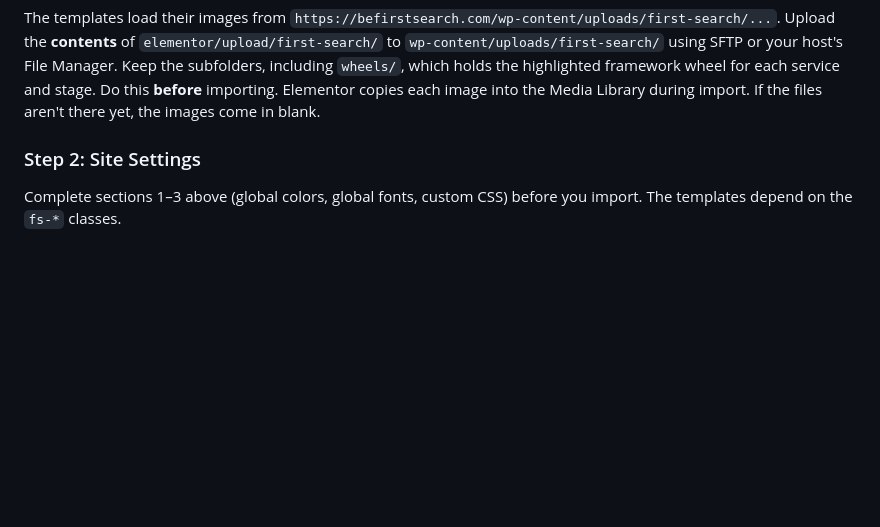
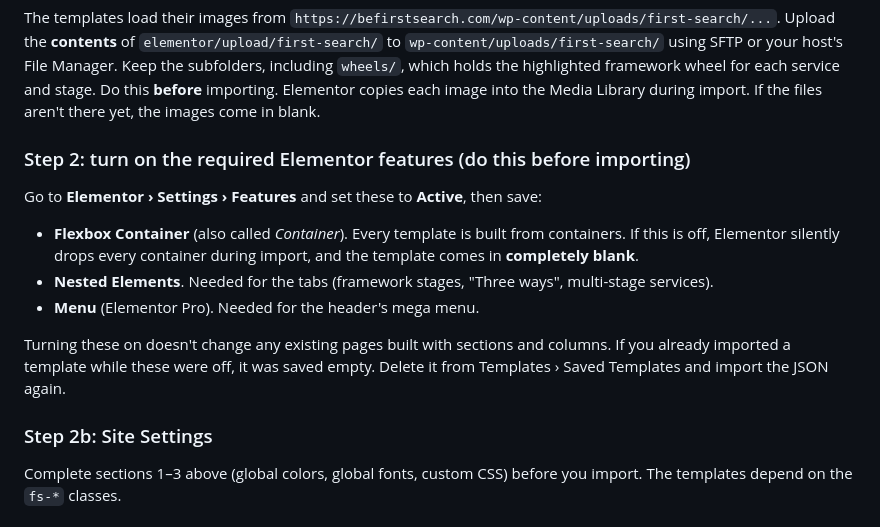
Before and after one commit to chrismitchell-cmd/first-search-marketing, a Markdown page: elementor/README.md, the part around the change. Drawn GitHub-style; blank space fills up the shorter version.

Commit message:
README: require Flexbox Container and Nested Elements before importing
Elementor drops elements whose type isn't registered, so with containers
off every template imports empty.

Co-Authored-By: Claude Opus 5.5 <noreply@anthropic.com>
Claude-Session: https://claude.ai/code/session_013fjRDgxqUEnUcVR5QGeKxu

```diff
--- a/elementor/README.md
+++ b/elementor/README.md
@@ -74,7 +74,16 @@ The templates load their images from
 Upload the **contents** of `elementor/upload/first-search/` to `wp-content/uploads/first-search/` using SFTP or your host's File Manager. Keep the subfolders, including `wheels/`, which holds the highlighted framework wheel for each service and stage.
 Do this **before** importing. Elementor copies each image into the Media Library during import. If the files aren't there yet, the images come in blank.
 
-### Step 2: Site Settings
+### Step 2: turn on the required Elementor features (do this before importing)
+Go to **Elementor › Settings › Features** and set these to **Active**, then save:
+- **Flexbox Container** (also called *Container*). Every template is built from containers. If this is off, Elementor silently drops every container during import, and the template comes in **completely blank**.
+- **Nested Elements**. Needed for the tabs (framework stages, "Three ways", multi-stage services).
+- **Menu** (Elementor Pro). Needed for the header's mega menu.
+
+Turning these on doesn't change any existing pages built with sections and columns.
+If you already imported a template while these were off, it was saved empty. Delete it from Templates › Saved Templates and import the JSON again.
+
+### Step 2b: Site Settings
 Complete sections 1–3 above (global colors, global fonts, custom CSS) before you import. The templates depend on the `fs-*` classes.
 
 ### Step 3: import
```
